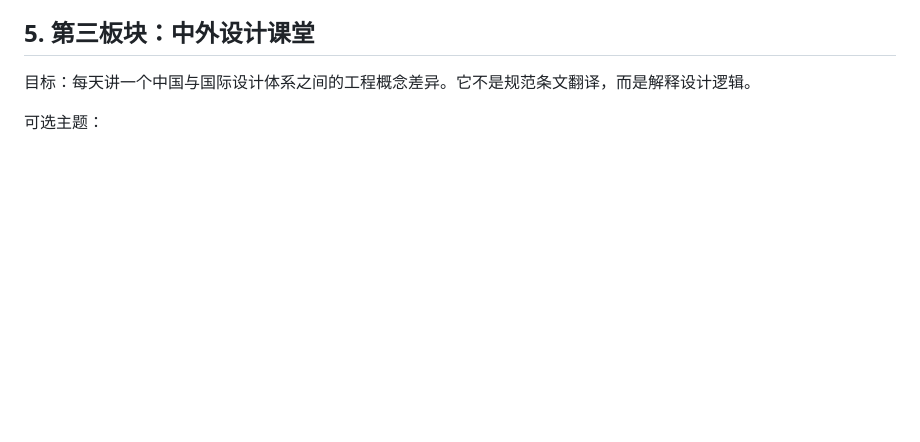
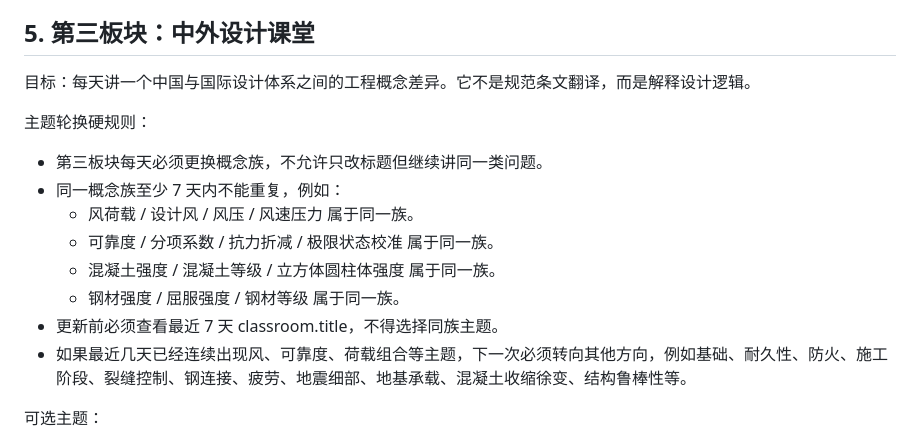
Before and after one commit to Pikatiu27/sconmyway-site, a Markdown page: industry/INDUSTRY_BRIEFING_GUIDE.md, the part around the change. GitHub-like rendering; blank space fills up the shorter version.

Commit message:
Add classroom topic rotation rule

```diff
--- a/industry/INDUSTRY_BRIEFING_GUIDE.md
+++ b/industry/INDUSTRY_BRIEFING_GUIDE.md
@@ -151,6 +151,17 @@
 ## 5. 第三板块：中外设计课堂
 
 目标：每天讲一个中国与国际设计体系之间的工程概念差异。它不是规范条文翻译，而是解释设计逻辑。
+
+主题轮换硬规则：
+
+- 第三板块每天必须更换概念族，不允许只改标题但继续讲同一类问题。
+- 同一概念族至少 7 天内不能重复，例如：
+  - 风荷载 / 设计风 / 风压 / 风速压力 属于同一族。
+  - 可靠度 / 分项系数 / 抗力折减 / 极限状态校准 属于同一族。
+  - 混凝土强度 / 混凝土等级 / 立方体圆柱体强度 属于同一族。
+  - 钢材强度 / 屈服强度 / 钢材等级 属于同一族。
+- 更新前必须查看最近 7 天 classroom.title，不得选择同族主题。
+- 如果最近几天已经连续出现风、可靠度、荷载组合等主题，下一次必须转向其他方向，例如基础、耐久性、防火、施工阶段、裂缝控制、钢连接、疲劳、地震细部、地基承载、混凝土收缩徐变、结构鲁棒性等。
 
 可选主题：
 
```
